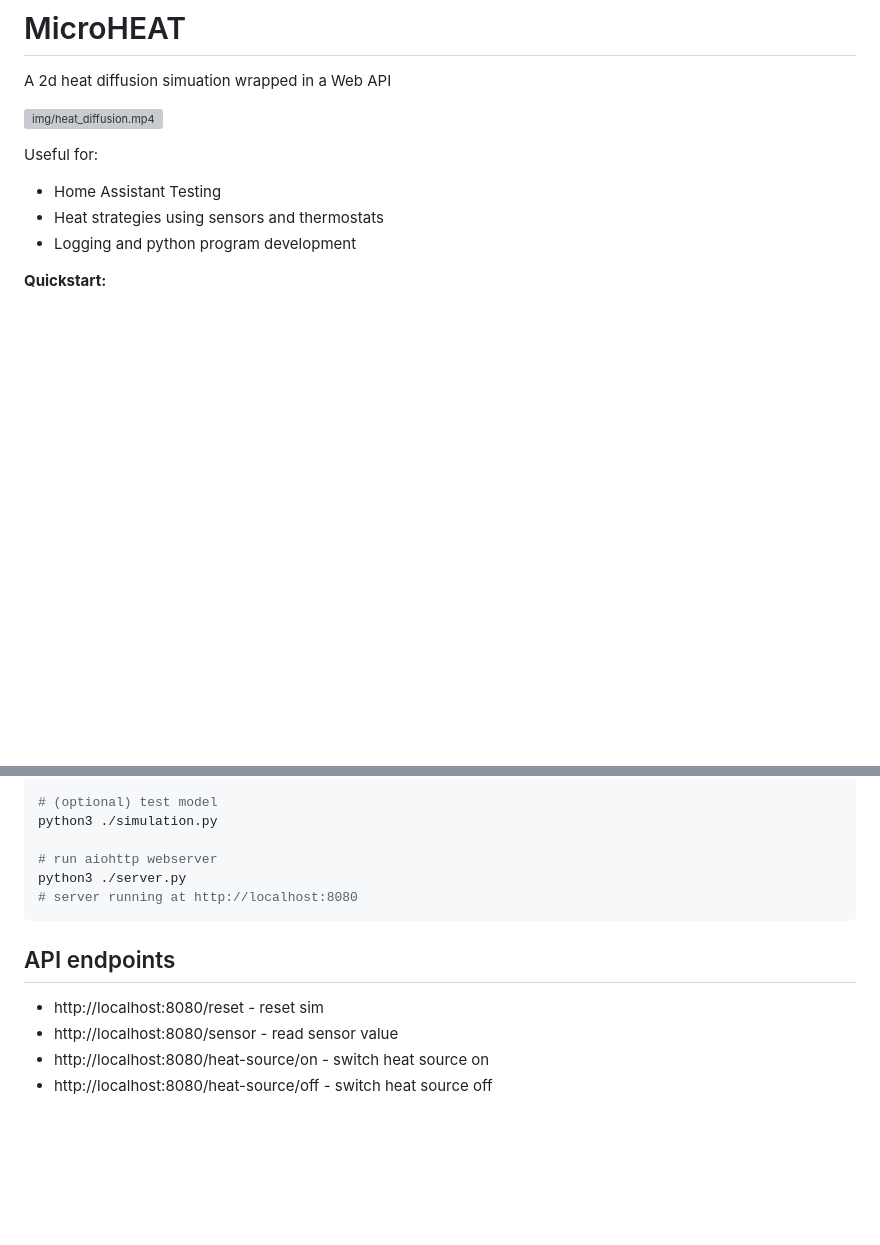
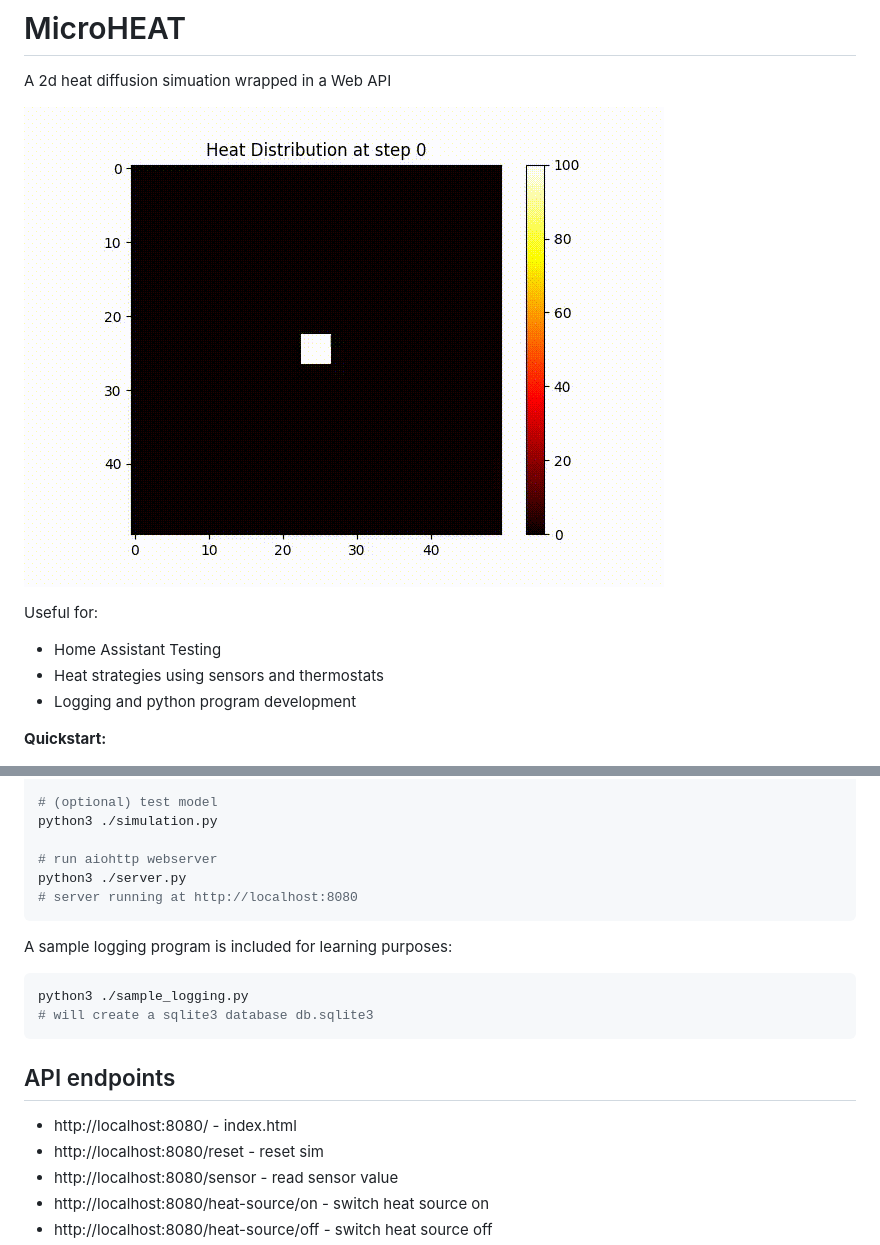
Before and after one commit to fxadecimal/MicroHEAT, a Markdown page: README.md, 2 parts joined by grey strips. GitHub-like rendering; pictures changed too: heat_diffusion.gif (added); blank space fills up the shorter version; grey boxes are pictures that could not be loaded.

Commit message:
fixed animation, added sample_logging python app, added html template

````diff
--- a/README.md
+++ b/README.md
@@ -2,7 +2,7 @@
 
 A 2d heat diffusion simuation wrapped in a Web API
 
-![img/heat_diffusion.mp4](img/heat_diffusion.mp4)
+![heat_diffusion.gif](heat_diffusion.gif)
 
 Useful for:
 
@@ -26,8 +26,16 @@ python3 ./server.py
 # server running at http://localhost:8080
 ```
 
+A sample logging program is included for learning purposes:
+
+```sh
+python3 ./sample_logging.py
+# will create a sqlite3 database db.sqlite3
+```
+
 ## API endpoints
 
+- http://localhost:8080/ - index.html
 - http://localhost:8080/reset - reset sim
 - http://localhost:8080/sensor - read sensor value
 - http://localhost:8080/heat-source/on - switch heat source on
````
Also changed, not shown: 6 other files.
